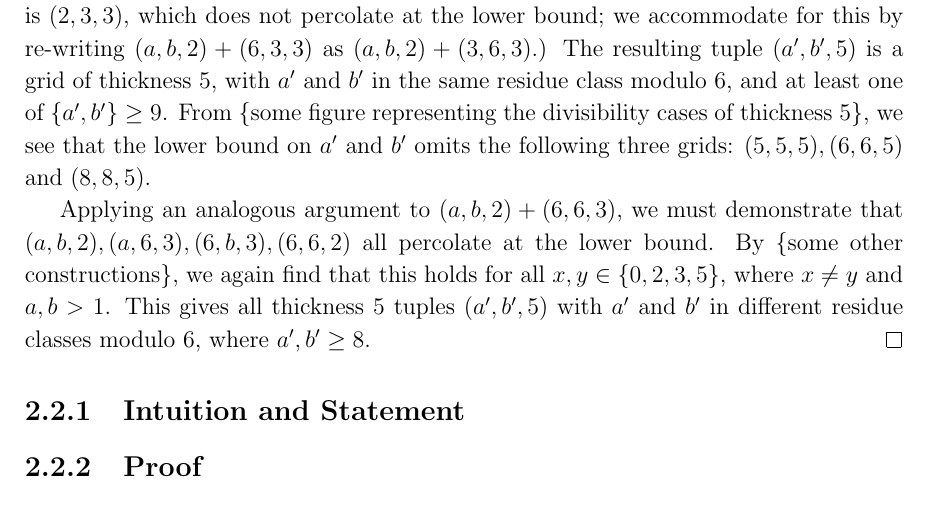
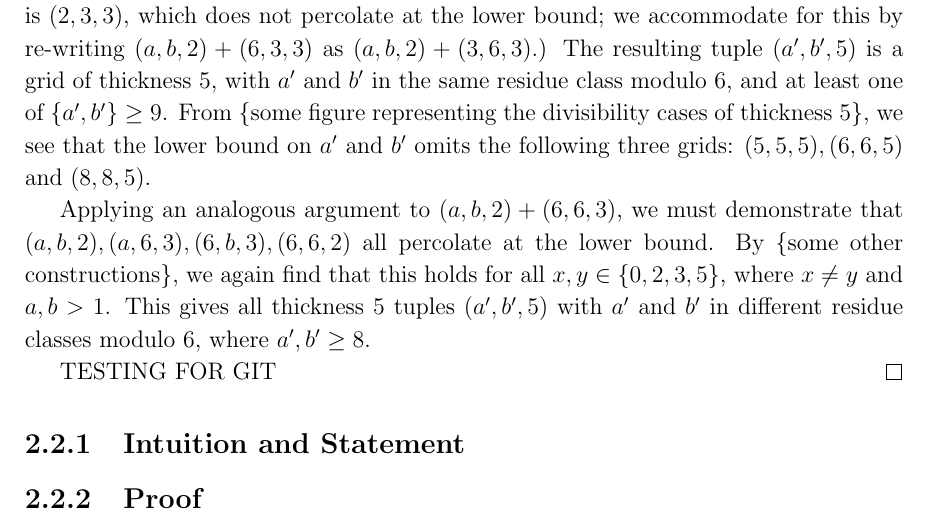
Before and after one commit to ahblay/thesis, a LaTeX thesis (thesis.tex): part of page 11 of 13, cut so that both start at the same text. Compiled offline with pdfLaTeX.

```diff
--- a/thesis.tex
+++ b/thesis.tex
@@ -197,6 +197,8 @@
 By item (1) of the remark, in order to show that $(a,b,2) + (6,3,3)$ percolates at the lower bound, it is sufficient to show that $(a,b,2), (a,3,3), (6,b,3), (6,3,2)$ all percolate at the bound. By \{more unwritten constructions\}, this is true for all $x,y \in \{0,2,3,5\}$, where $x \neq y$ and at least one of $\{a,b\} > 2$. (Note that if $a=2$, one of the tuples is $(2,3,3)$, which does not percolate at the lower bound; we accommodate for this by re-writing $(a,b,2) + (6,3,3)$ as $(a,b,2) + (3,6,3)$.) The resulting tuple $(a', b', 5)$ is a grid of thickness 5, with $a'$ and $b'$ in the same residue class modulo $6$, and at least one of $\{a',b'\} \geq 9$. From \{some figure representing the divisibility cases of thickness 5\}, we see that the lower bound on $a'$ and $b'$ omits the following three grids: $(5,5,5), (6,6,5)$ and $(8,8,5)$.
 
 Applying an analogous argument to $(a,b,2) + (6,6,3)$, we must demonstrate that $(a,b,2), (a,6,3), (6,b,3), (6,6,2)$ all percolate at the lower bound. By \{some other constructions\}, we again find that this holds for all $x,y \in \{0,2,3,5\}$, where $x \neq y$ and $a,b > 1$. This gives all thickness 5 tuples $(a',b', 5)$ with $a'$ and $b'$ in different residue classes modulo $6$, where $a',b' \geq 8$.
+
+TESTING FOR GIT
 \end{proof}
 
 \subsection{Intuition and Statement}
```
Also changed, not shown: thesis.pdf.
